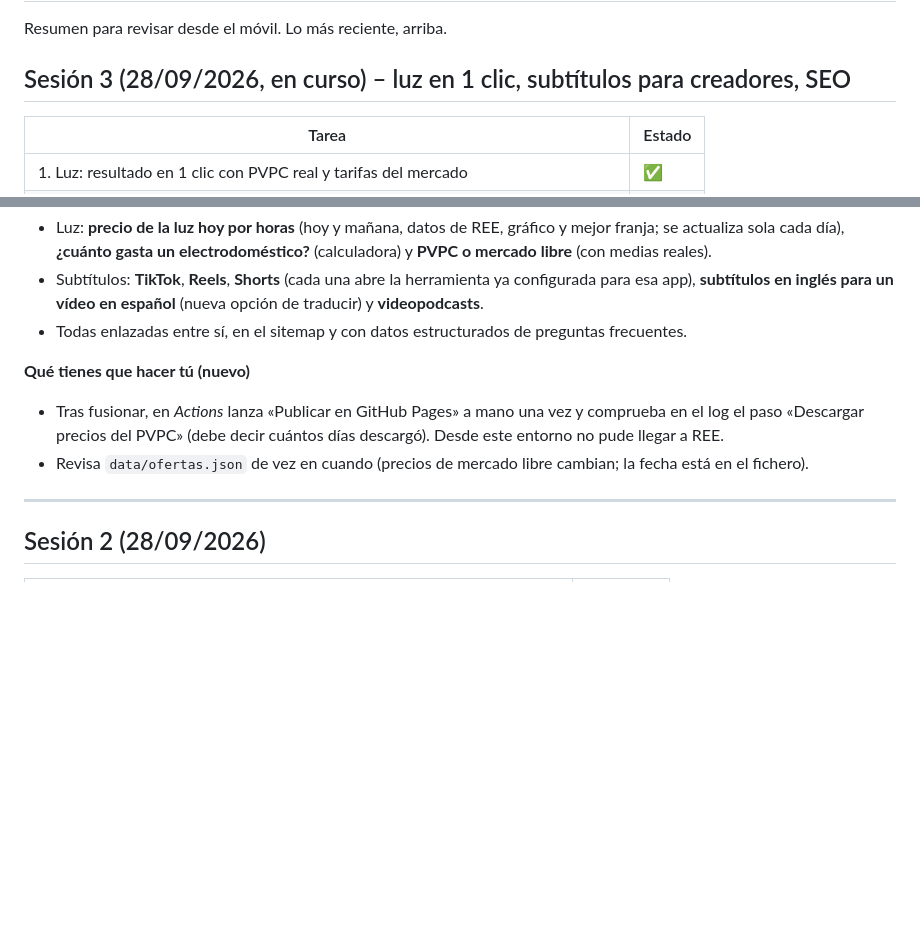
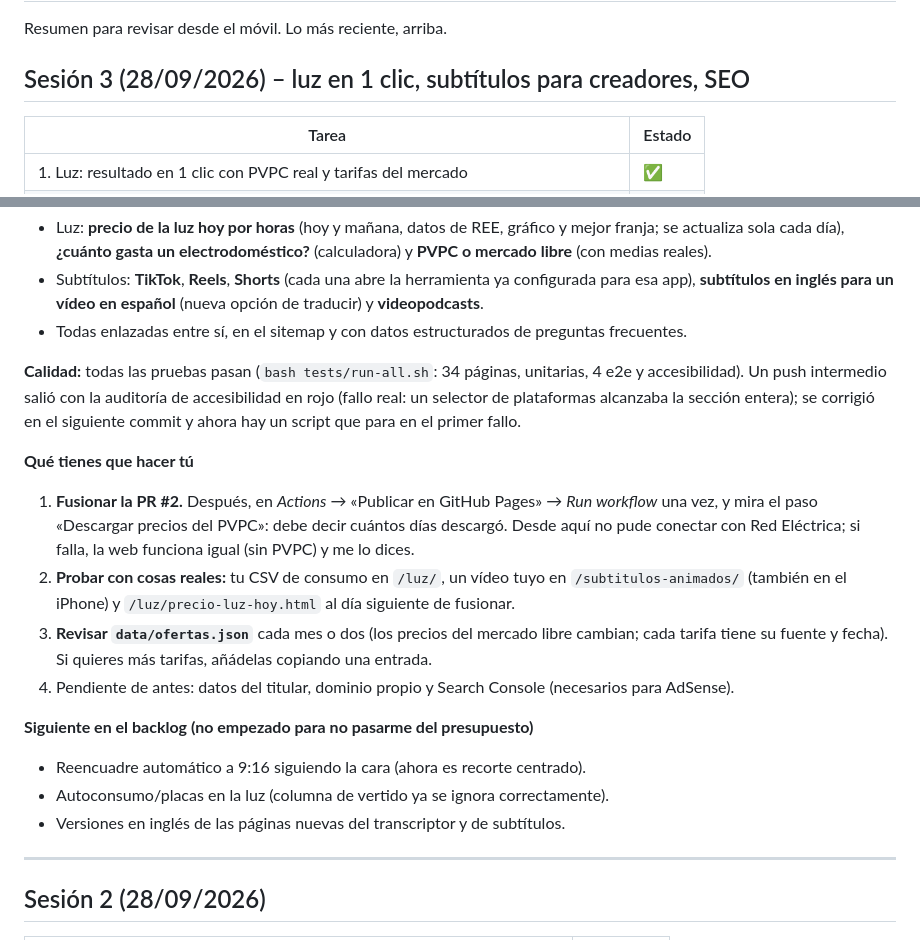
Before and after one commit to xabiouteda-ui/Gamee, a Markdown page: PROGRESS.md, 2 parts joined by grey strips. GitHub-like rendering; blank space fills up the shorter version.

Commit message:
PROGRESS: resumen de la sesión 3 y próximos pasos
Co-Authored-By: Claude Opus 5.5 <noreply@anthropic.com>
Claude-Session: https://claude.ai/code/session_01CwW4EnSwnyuQFYM9A88x8a

```diff
--- a/PROGRESS.md
+++ b/PROGRESS.md
@@ -2,7 +2,7 @@
 
 Resumen para revisar desde el móvil. Lo más reciente, arriba.
 
-## Sesión 3 (28/09/2026, en curso) – luz en 1 clic, subtítulos para creadores, SEO
+## Sesión 3 (28/09/2026) – luz en 1 clic, subtítulos para creadores, SEO
 
 | Tarea | Estado |
 |---|---|
@@ -35,10 +35,24 @@ Resumen para revisar desde el móvil. Lo más reciente, arriba.
   **subtítulos en inglés para un vídeo en español** (nueva opción de traducir) y **videopodcasts**.
 - Todas enlazadas entre sí, en el sitemap y con datos estructurados de preguntas frecuentes.
 
-**Qué tienes que hacer tú (nuevo)**
-- Tras fusionar, en *Actions* lanza «Publicar en GitHub Pages» a mano una vez y comprueba en el log el paso
-  «Descargar precios del PVPC» (debe decir cuántos días descargó). Desde este entorno no pude llegar a REE.
-- Revisa `data/ofertas.json` de vez en cuando (precios de mercado libre cambian; la fecha está en el fichero).
+**Calidad:** todas las pruebas pasan (`bash tests/run-all.sh`: 34 páginas, unitarias, 4 e2e y accesibilidad).
+Un push intermedio salió con la auditoría de accesibilidad en rojo (fallo real: un selector de plataformas
+alcanzaba la sección entera); se corrigió en el siguiente commit y ahora hay un script que para en el primer fallo.
+
+**Qué tienes que hacer tú**
+1. **Fusionar la PR #2.** Después, en *Actions* → «Publicar en GitHub Pages» → *Run workflow* una vez, y mira el
+   paso «Descargar precios del PVPC»: debe decir cuántos días descargó. Desde aquí no pude conectar con Red
+   Eléctrica; si falla, la web funciona igual (sin PVPC) y me lo dices.
+2. **Probar con cosas reales:** tu CSV de consumo en `/luz/`, un vídeo tuyo en `/subtitulos-animados/` (también en el
+   iPhone) y `/luz/precio-luz-hoy.html` al día siguiente de fusionar.
+3. **Revisar `data/ofertas.json`** cada mes o dos (los precios del mercado libre cambian; cada tarifa tiene su
+   fuente y fecha). Si quieres más tarifas, añádelas copiando una entrada.
+4. Pendiente de antes: datos del titular, dominio propio y Search Console (necesarios para AdSense).
+
+**Siguiente en el backlog (no empezado para no pasarme del presupuesto)**
+- Reencuadre automático a 9:16 siguiendo la cara (ahora es recorte centrado).
+- Autoconsumo/placas en la luz (columna de vertido ya se ignora correctamente).
+- Versiones en inglés de las páginas nuevas del transcriptor y de subtítulos.
 
 ---
 
```
